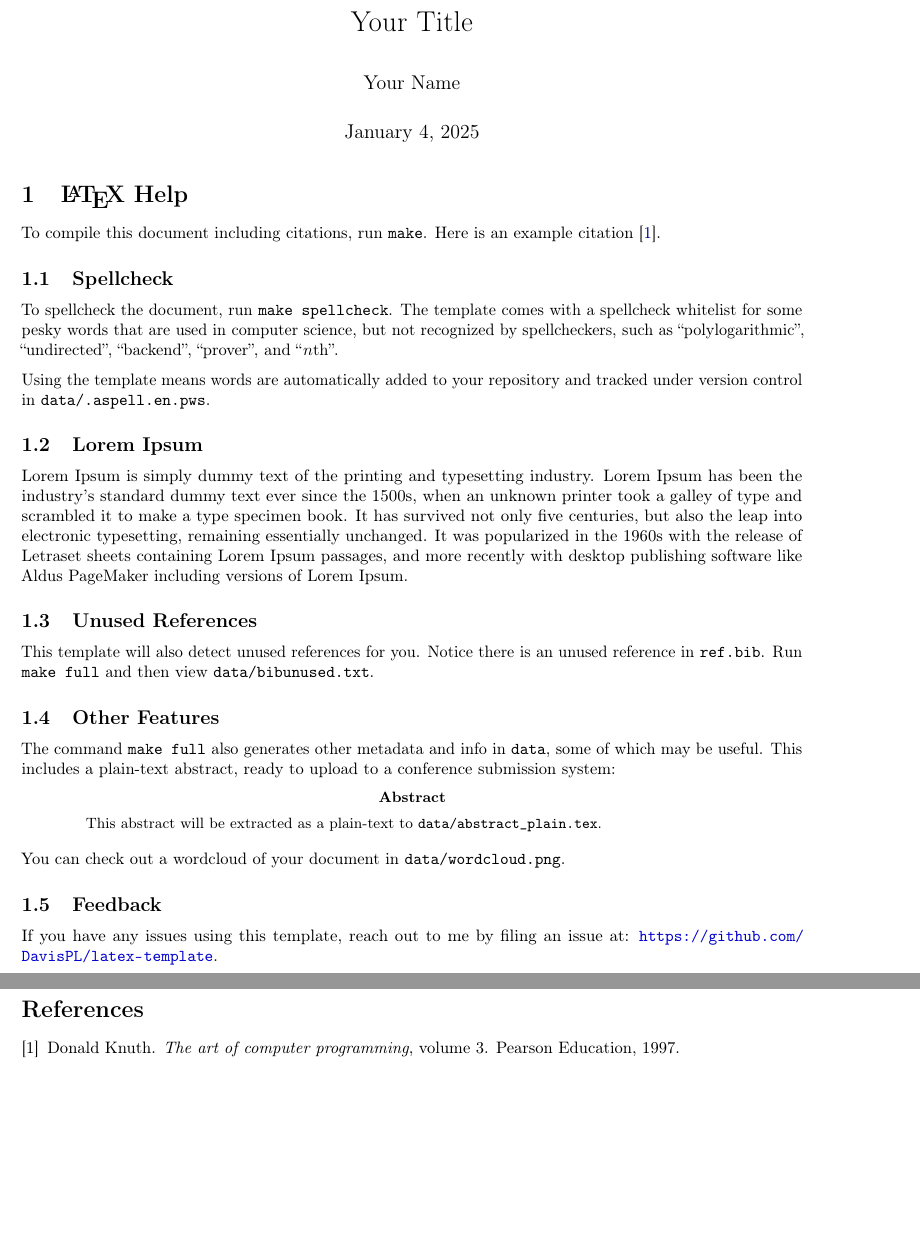
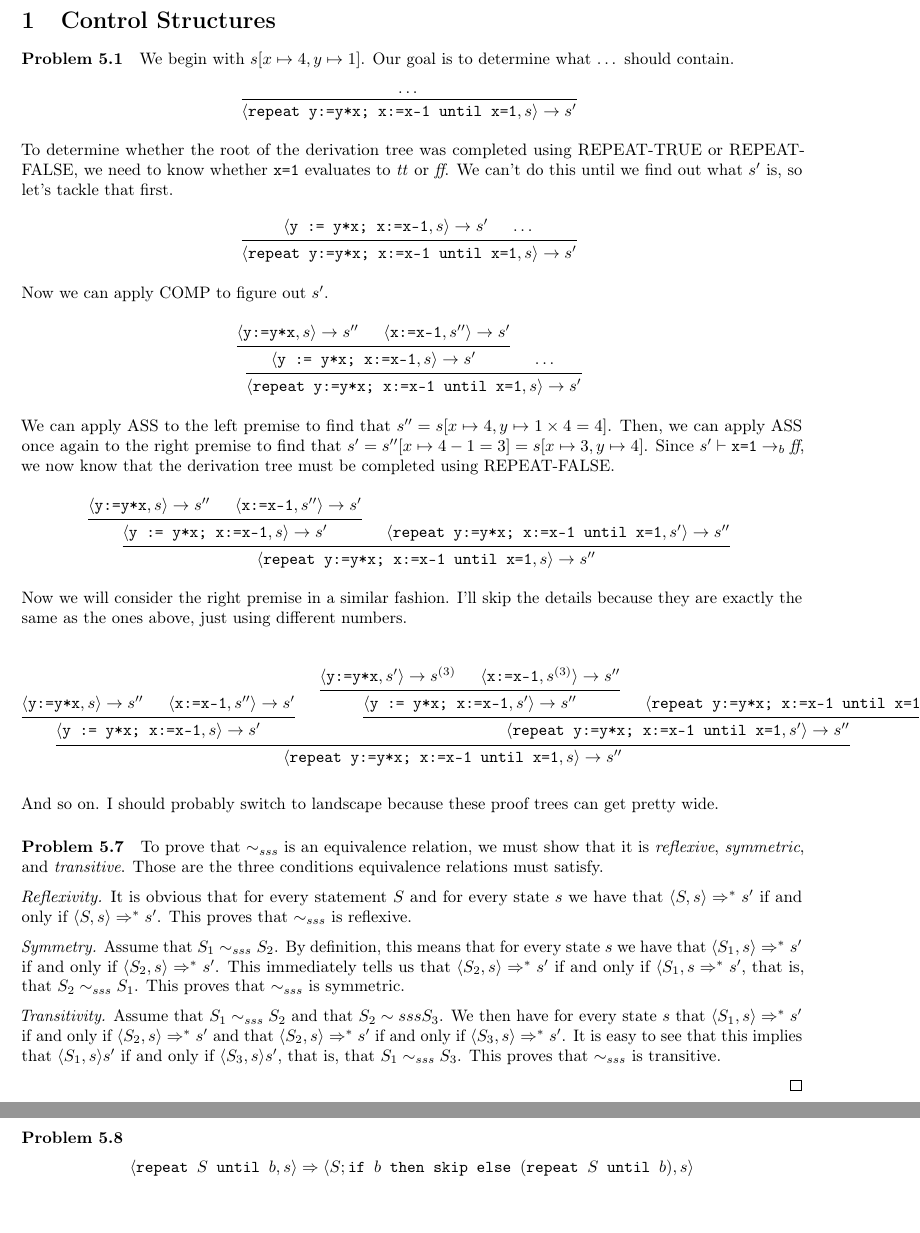
Before and after one commit to GeorgeBerdovskiy/transitions-and-trees, a LaTeX paper (src/main.tex, which reads src/5/content.tex, src/header.tex): two parts of pages 1 and 2 of 2, joined at a grey line, cut at the place of the change. Compiled offline with pdfLaTeX.

Commit message:
Some Chapter 5 Problems (WIP)

```diff
--- /dev/null
+++ b/src/5/content.tex
@@ -0,0 +1,141 @@
+\section{Control Structures}
+\paragraph{Problem 5.1} We begin with $s[x \mapsto 4, y \mapsto 1]$. Our goal is to determine what $\dots$ should contain.
+
+\begin{center}
+    \vspace{0.25cm}
+    \begin{prooftree}
+        \hypo{\dots}
+        \infer1{
+            \langle \texttt{repeat y:=y*x; x:=x-1 until x=1}, s \rangle \rightarrow s'
+        }
+    \end{prooftree}
+    \vspace{0.25cm}
+\end{center}
+
+To determine whether the root of the derivation tree was completed using REPEAT-TRUE or REPEAT-FALSE, we need to know whether \texttt{x=1} evaluates to \textit{tt} or \textit{ff}. We can't do this until we find out what $s'$ is, so let's tackle that first.
+
+\begin{center}
+    \vspace{0.25cm}
+    \begin{prooftree}
+        \hypo{
+            \langle \texttt{y := y*x; x:=x-1}, s \rangle \rightarrow s'
+        }
+        \hypo{\dots}
+        \infer2{
+            \langle \texttt{repeat y:=y*x; x:=x-1 until x=1}, s \rangle \rightarrow s'
+        }
+    \end{prooftree}
+    \vspace{0.25cm}
+\end{center}
+
+Now we can apply COMP to figure out $s'$.
+
+\begin{center}
+    \vspace{0.25cm}
+    \begin{prooftree}
+        \hypo{
+            \langle \texttt{y:=y*x}, s \rangle \rightarrow s''
+        }
+        \hypo{
+            \langle \texttt{x:=x-1}, s'' \rangle \rightarrow s'
+        }
+        \infer2{
+            \langle \texttt{y := y*x; x:=x-1}, s \rangle \rightarrow s'
+        }
+
+        \hypo{\dots}
+        \infer2{
+            \langle \texttt{repeat y:=y*x; x:=x-1 until x=1}, s \rangle \rightarrow s'
+        }
+    \end{prooftree}
+    \vspace{0.25cm}
+\end{center}
+
+
+We can apply ASS to the left premise to find that $s'' = s[x \mapsto 4, y \mapsto 1 \times 4 = 4]$. Then, we can apply ASS once again to the right premise to find that $s' = s''[x \mapsto 4 - 1 = 3] = s[x \mapsto 3, y \mapsto 4]$. Since $s' \vdash \texttt{x=1} \rightarrow_b \textit{ff}$, we now know that the derivation tree must be completed using REPEAT-FALSE.
+
+\begin{center}
+    \vspace{0.25cm}
+    \begin{prooftree}
+        \hypo{
+            \langle \texttt{y:=y*x}, s \rangle \rightarrow s''
+        }
+        \hypo{
+            \langle \texttt{x:=x-1}, s'' \rangle \rightarrow s'
+        }
+        \infer2{
+            \langle \texttt{y := y*x; x:=x-1}, s \rangle \rightarrow s'
+        }
+
+        \hypo{
+            \langle \texttt{repeat y:=y*x; x:=x-1 until x=1}, s' \rangle \rightarrow s''
+        }
+
+        \infer2{
+            \langle \texttt{repeat y:=y*x; x:=x-1 until x=1}, s \rangle \rightarrow s''
+        }
+    \end{prooftree}
+    \vspace{0.25cm}
+\end{center}
+
+Now we will consider the right premise in a similar fashion. I'll skip the details because they are exactly the same as the ones above, just using different numbers.
+
+\begin{center}
+    \vspace{0.25cm}
+    \begin{prooftree}
+        \hypo{
+            \langle \texttt{y:=y*x}, s \rangle \rightarrow s''
+        }
+        \hypo{
+            \langle \texttt{x:=x-1}, s'' \rangle \rightarrow s'
+        }
+        \infer2{
+            \langle \texttt{y := y*x; x:=x-1}, s \rangle \rightarrow s'
+        }
+
+
+        \hypo{
+            \langle \texttt{y:=y*x}, s' \rangle \rightarrow s^{(3)}
+        }
+        \hypo{
+            \langle \texttt{x:=x-1}, s^{(3)} \rangle \rightarrow s''
+        }
+
+        \infer2{
+            \langle \texttt{y := y*x; x:=x-1}, s' \rangle \rightarrow s''
+        }
+
+        \hypo{
+            \langle \texttt{repeat y:=y*x; x:=x-1 until x=1}, s'' \rangle \rightarrow s''
+        }
+
+
+        \infer2{
+            \langle \texttt{repeat y:=y*x; x:=x-1 until x=1}, s' \rangle \rightarrow s''
+        }
+
+
+        \infer2{
+            \langle \texttt{repeat y:=y*x; x:=x-1 until x=1}, s \rangle \rightarrow s''
+        }
+    \end{prooftree}
+    \vspace{0.25cm}
+\end{center}
+
+And so on. I should probably switch to landscape because these proof trees can get pretty wide.
+
+\paragraph{Problem 5.7} To prove that $\sim_{sss}$ is an equivalence relation, we must show that it is \textit{reflexive}, \textit{symmetric}, and \textit{transitive}. Those are the three conditions equivalence relations must satisfy.
+
+\textit{Reflexivity.} It is obvious that for every statement $S$ and for every state $s$ we have that $\langle S, s \rangle \Rightarrow^* s'$ if and only if $\langle S, s \rangle \Rightarrow^* s'$. This proves that $\sim_{sss}$ is reflexive.
+
+\textit{Symmetry.} Assume that $S_1 \sim_{sss} S_2$. By definition, this means that for every state $s$ we have that $\langle S_1, s \rangle \Rightarrow^* s'$ if and only if $\langle S_2, s \rangle \Rightarrow^* s'$. This immediately tells us that $\langle S_2, s \rangle \Rightarrow^* s'$ if and only if $\langle S_1, s \Rightarrow^* s'$, that is, that $S_2 \sim_{sss} S_1$. This proves that $\sim_{sss}$ is symmetric.
+
+\textit{Transitivity.} Assume that $S_1 \sim_{sss} S_2$ and that $S_2 \sim{sss} S_3$. We then have for every state $s$ that $\langle S_1, s \rangle \Rightarrow^* s'$ if and only if $\langle S_2, s \rangle \Rightarrow^* s'$ and that $\langle S_2, s \rangle \Rightarrow^* s'$ if and only if $\langle S_3, s \rangle \Rightarrow^* s'$. It is easy to see that this implies that $\langle S_1, s \rangle s'$ if and only if $\langle S_3, s \rangle s'$, that is, that $S_1 \sim_{sss} S_3$. This proves that $\sim_{sss}$ is transitive.
+
+\qed
+
+\paragraph{Problem 5.8}
+
+\begin{center}
+    $\langle \texttt{repeat } S \texttt{ until } b, s \rangle \Rightarrow \langle S; \texttt{if } b \texttt{ then skip else } (\texttt{repeat } S \texttt{ until } b), s \rangle$
+\end{center}
--- a/src/header.tex
+++ b/src/header.tex
@@ -60,3 +60,5 @@
 
 %%%%%%%%%%%%%%%%%%%%%%%%%%%%%%%%%%%%%%%%%%%%%%%%%%%%%%%%%%%%%%%
 % Add custom packages and macros here
+
+\usepackage{ebproof}
--- a/src/main.tex
+++ b/src/main.tex
@@ -11,10 +7,5 @@
 \begin{document}
 
-\maketitle
-
-\input{help}
-
-\bibliographystyle{plain}
-\bibliography{ref}
+\input{5/content}
 
 \end{document}
```
Also changed, not shown: Makefile, src/main.tex (4 more changed lines).
